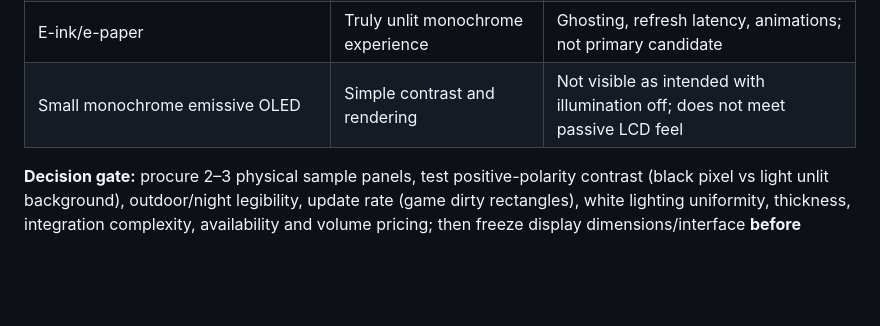
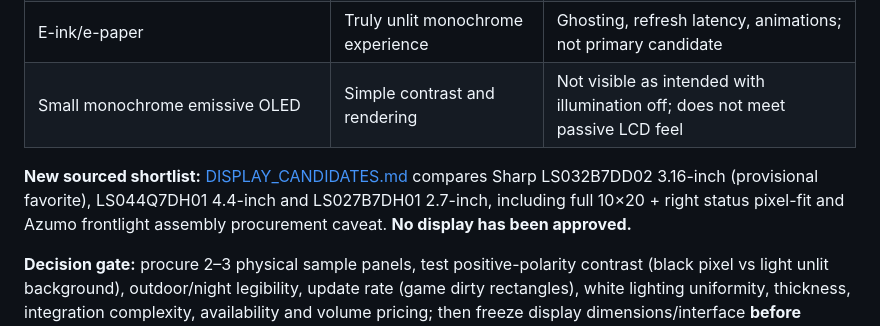
Before and after one commit to grayhex/brick, a Markdown page: docs/HARDWARE_RESEARCH.md, the part around the change. Drawn GitHub-style; blank space fills up the shorter version.

Commit message:
docs: link sourced mono LCD shortlist and clarify provisional choice

```diff
--- a/docs/HARDWARE_RESEARCH.md
+++ b/docs/HARDWARE_RESEARCH.md
@@ -14,6 +14,8 @@ AMOLED/OLED pixels emit light and are not passive reflective monochrome panels;
 | Transflective monochrome FSTN LCD (custom or off-the-shelf, ideally ~2.5–3.5 inch portrait) | Traditional LCD contrast and optional **white backlight**, potentially more authentic | Controller, pixel count, optical performance, MOQ, viewing angles, temperature and custom tooling |
 | E-ink/e-paper | Truly unlit monochrome experience | Ghosting, refresh latency, animations; not primary candidate |
 | Small monochrome emissive OLED | Simple contrast and rendering | Not visible as intended with illumination off; does not meet passive LCD feel |
+
+**New sourced shortlist:** [DISPLAY_CANDIDATES.md](DISPLAY_CANDIDATES.md) compares Sharp LS032B7DD02 3.16-inch (provisional favorite), LS044Q7DH01 4.4-inch and LS027B7DH01 2.7-inch, including full 10×20 + right status pixel-fit and Azumo frontlight assembly procurement caveat. **No display has been approved.**
 
 **Decision gate:** procure 2–3 physical sample panels, test positive-polarity contrast (black pixel vs light unlit background), outdoor/night legibility, update rate (game dirty rectangles), white lighting uniformity, thickness, integration complexity, availability and volume pricing; then freeze display dimensions/interface **before** MCU/PCB. Reflective Memory LCD typically needs a separate FRONTLIGHT optical solution; transflective LCD can use a compatible white BACKLIGHT. Do not treat either as automatically integrated.
 
```
